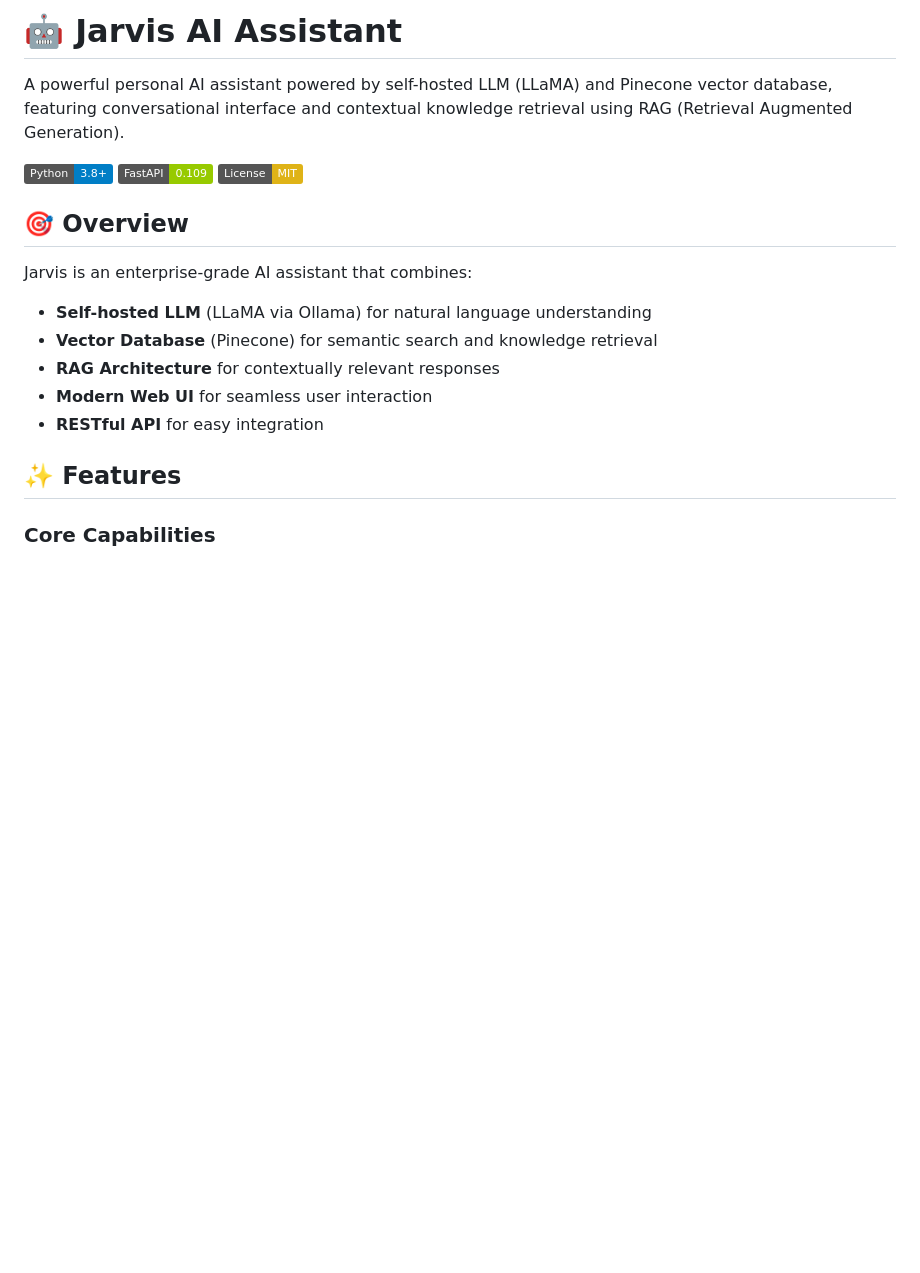
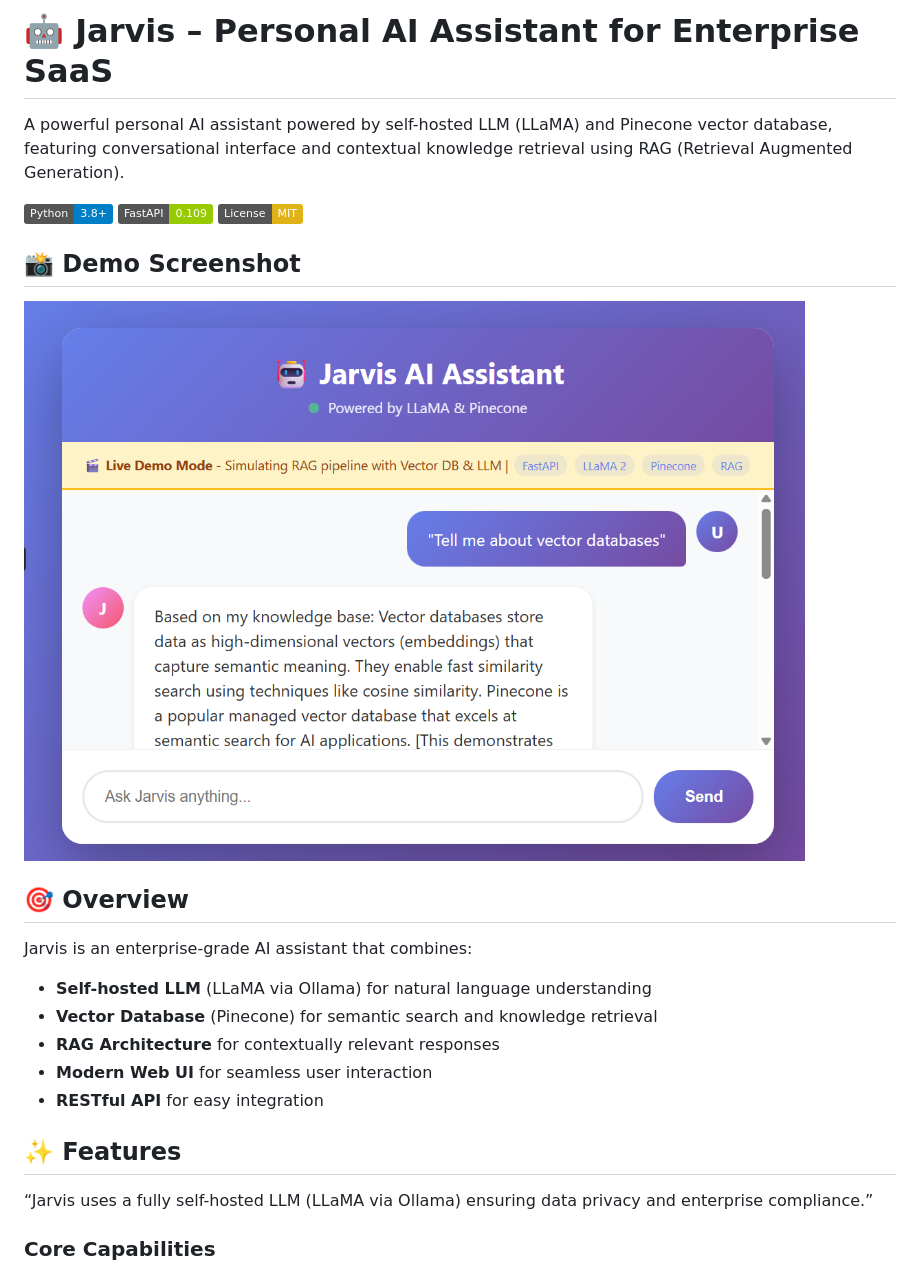
Before and after one commit to YJSKrishnaTeja/jarvis-ai-assistant-diligent, a Markdown page: README.md, the part around the change printed below. Drawn GitHub-style; pictures changed too: docs/images/image.png (added); badges without logos; blank space fills up the shorter version.

Commit message:
Initial commit: Add project files

```diff
--- a/README.md
+++ b/README.md
@@ -1,10 +1,14 @@
-# 🤖 Jarvis AI Assistant
+# 🤖 Jarvis – Personal AI Assistant for Enterprise SaaS
 
 A powerful personal AI assistant powered by self-hosted LLM (LLaMA) and Pinecone vector database, featuring conversational interface and contextual knowledge retrieval using RAG (Retrieval Augmented Generation).
 
 [![Python](https://img.shields.io/badge/Python-3.8+-blue.svg)](https://www.python.org/downloads/)
 [![FastAPI](https://img.shields.io/badge/FastAPI-0.109-green.svg)](https://fastapi.tiangolo.com/)
 [![License](https://img.shields.io/badge/License-MIT-yellow.svg)](LICENSE)
+
+## 📸 Demo Screenshot
+
+![Jarvis Demo](docs/images/image.png)
 
 ## 🎯 Overview
 
@@ -16,6 +20,7 @@ Jarvis is an enterprise-grade AI assistant that combines:
 - **RESTful API** for easy integration
 
 ## ✨ Features
+“Jarvis uses a fully self-hosted LLM (LLaMA via Ollama) ensuring data privacy and enterprise compliance.”
 
 ### Core Capabilities
 - 💬 **Conversational AI**: Natural language processing with LLaMA
```
Also changed, not shown: other parts of README.md (+2 -0 lines), 1 other file.
